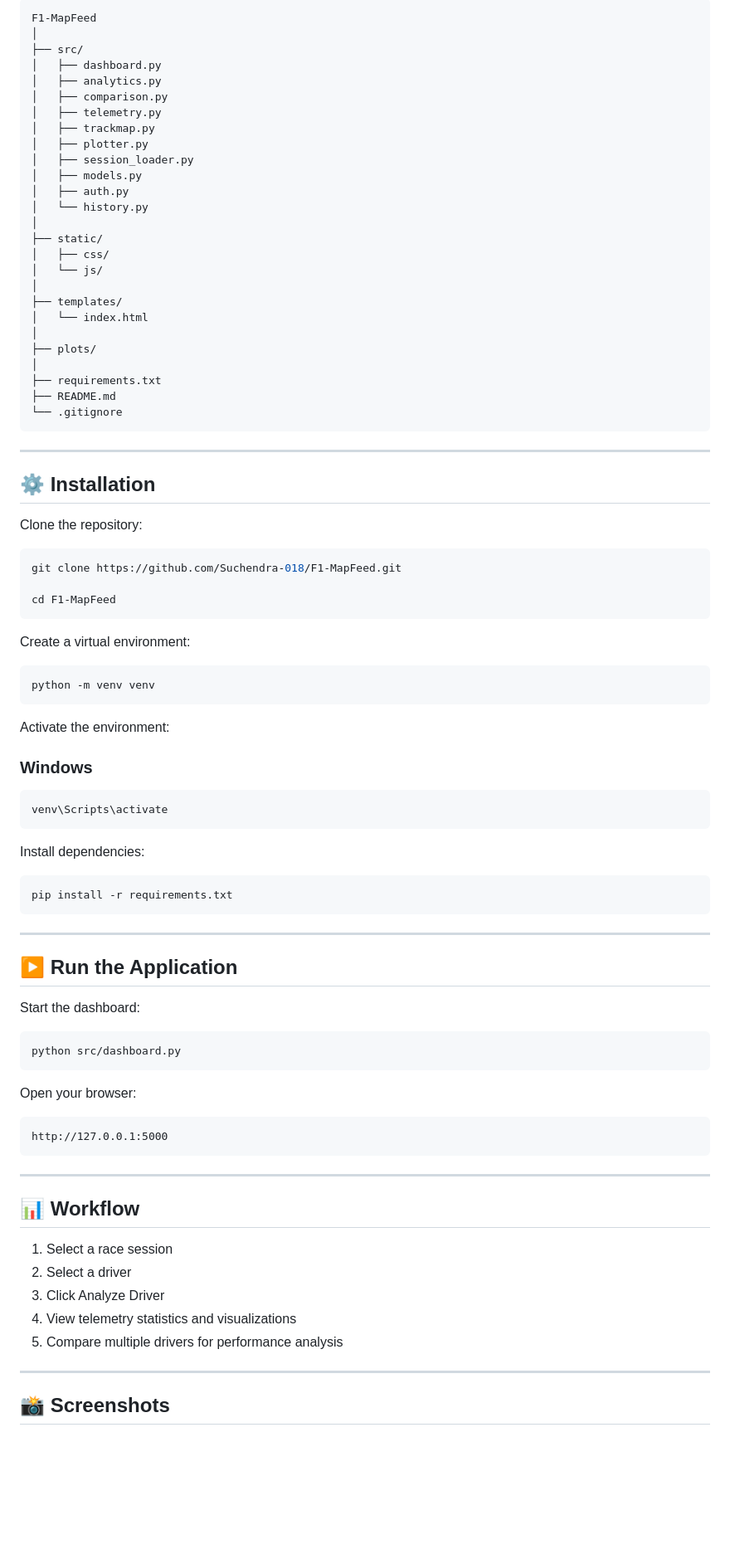
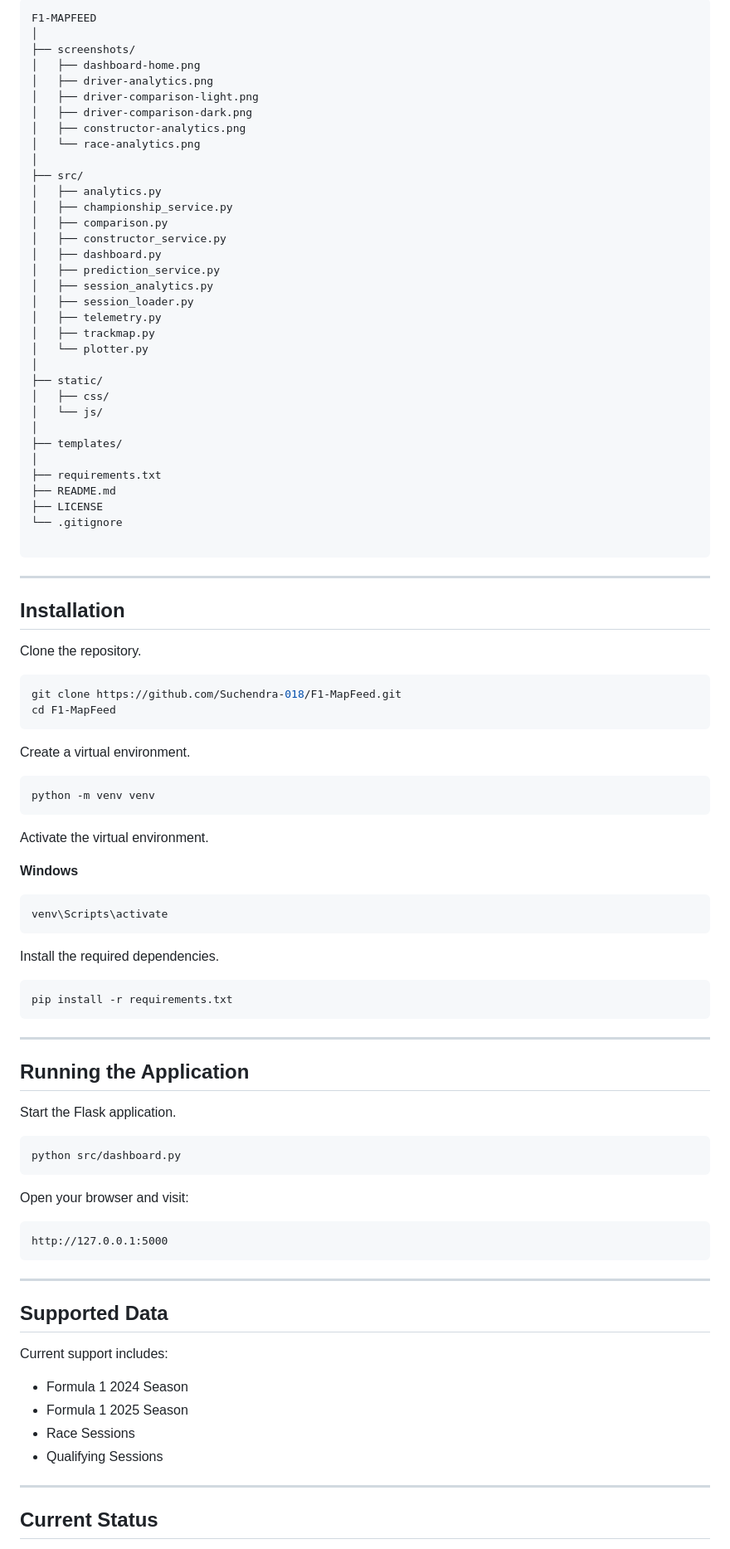
Before and after one commit to Suchendra-018/F1-MapFeed, a Markdown page: README.md, the part around one of its changes. Shown at 83% size. Drawn GitHub-style; blank space fills up the shorter version.

````diff
--- a/README.md
+++ b/README.md
@@ -90,60 +105,65 @@ Compare multiple drivers and analyze:
 
 ```text
-F1-MapFeed
+F1-MAPFEED
+│
+├── screenshots/
+│   ├── dashboard-home.png
+│   ├── driver-analytics.png
+│   ├── driver-comparison-light.png
+│   ├── driver-comparison-dark.png
+│   ├── constructor-analytics.png
+│   └── race-analytics.png
 │
 ├── src/
+│   ├── analytics.py
+│   ├── championship_service.py
+│   ├── comparison.py
+│   ├── constructor_service.py
 │   ├── dashboard.py
-│   ├── analytics.py
-│   ├── comparison.py
+│   ├── prediction_service.py
+│   ├── session_analytics.py
+│   ├── session_loader.py
 │   ├── telemetry.py
 │   ├── trackmap.py
-│   ├── plotter.py
-│   ├── session_loader.py
-│   ├── models.py
-│   ├── auth.py
-│   └── history.py
+│   └── plotter.py
 │
 ├── static/
 │   ├── css/
 │   └── js/
 │
 ├── templates/
-│   └── index.html
-│
-├── plots/
 │
 ├── requirements.txt
 ├── README.md
+├── LICENSE
 └── .gitignore
+
 ```
+---
+## Installation
 
----
-
-## ⚙️ Installation
-
-Clone the repository:
+Clone the repository.
 
 ```bash
 git clone https://github.com/Suchendra-018/F1-MapFeed.git
-
 cd F1-MapFeed
 ```
 
-Create a virtual environment:
+Create a virtual environment.
 
 ```bash
 python -m venv venv
 ```
 
-Activate the environment:
+Activate the virtual environment.
 
-### Windows
+**Windows**
 
 ```bash
 venv\Scripts\activate
 ```
 
-Install dependencies:
+Install the required dependencies.
 
 ```bash
 pip install -r requirements.txt
@@ -151,15 +171,15 @@ pip install -r requirements.txt
 
 ---
 
-## ▶️ Run the Application
+## Running the Application
 
-Start the dashboard:
+Start the Flask application.
 
 ```bash
 python src/dashboard.py
 ```
 
-Open your browser:
+Open your browser and visit:
 
 ```text
 http://127.0.0.1:5000
@@ -167,15 +187,16 @@ http://127.0.0.1:5000
 
 ---
 
-## 📊 Workflow
+## Supported Data
 
-1. Select a race session
-2. Select a driver
-3. Click Analyze Driver
-4. View telemetry statistics and visualizations
-5. Compare multiple drivers for performance analysis
+Current support includes:
+
+* Formula 1 2024 Season
+* Formula 1 2025 Season
+* Race Sessions
+* Qualifying Sessions
 
 ---
 
-## 📸 Screenshots
+## Current Status
 
````
Also changed, not shown: other parts of README.md (+104 -108 lines).
